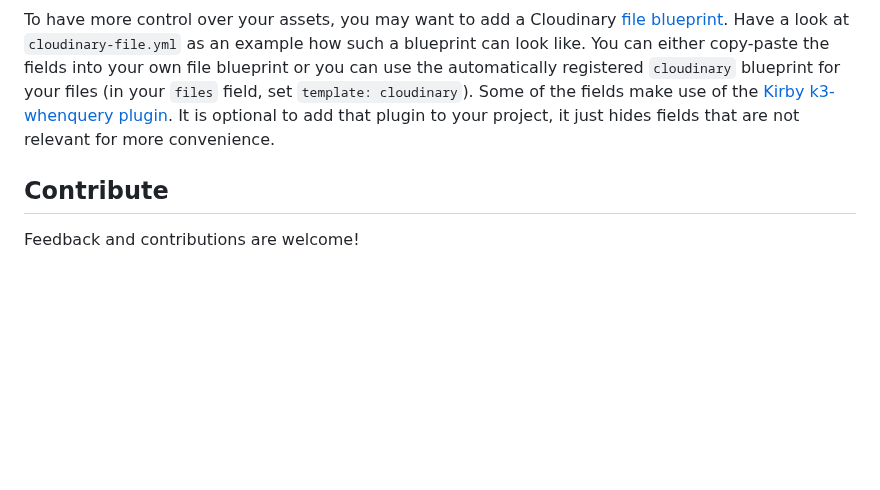
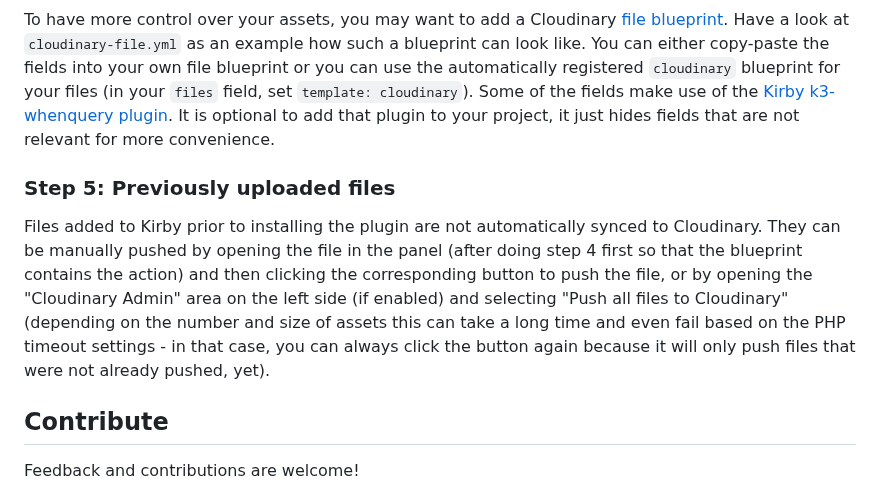
Before and after one commit to acb-studio/kirby-cloudinary-sync, a Markdown page: README.md, the part around the change. GitHub-like rendering; blank space fills up the shorter version.

Commit message:
📝 add note on previously uploaded files

```diff
--- a/README.md
+++ b/README.md
@@ -86,6 +86,10 @@ Add this to your `site/config/config.php`:
 
 To have more control over your assets, you may want to add a Cloudinary [file blueprint](https://getkirby.com/docs/reference/panel/blueprints/file). Have a look at `cloudinary-file.yml` as an example how such a blueprint can look like. You can either copy-paste the fields into your own file blueprint or you can use the automatically registered `cloudinary` blueprint for your files (in your `files` field, set `template: cloudinary`). Some of the fields make use of the [Kirby k3-whenquery plugin](https://github.com/rasteiner/k3-whenquery). It is optional to add that plugin to your project, it just hides fields that are not relevant for more convenience.
 
+### Step 5: Previously uploaded files
+
+Files added to Kirby prior to installing the plugin are not automatically synced to Cloudinary. They can be manually pushed by opening the file in the panel (after doing step 4 first so that the blueprint contains the action) and then clicking the corresponding button to push the file, or by opening the "Cloudinary Admin" area on the left side (if enabled) and selecting "Push all files to Cloudinary" (depending on the number and size of assets this can take a long time and even fail based on the PHP timeout settings - in that case, you can always click the button again because it will only push files that were not already pushed, yet).
+
 ## Contribute
 
 Feedback and contributions are welcome!
```
